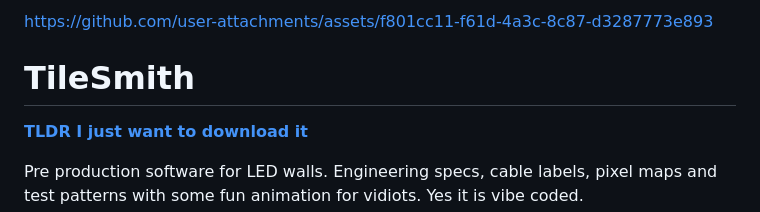
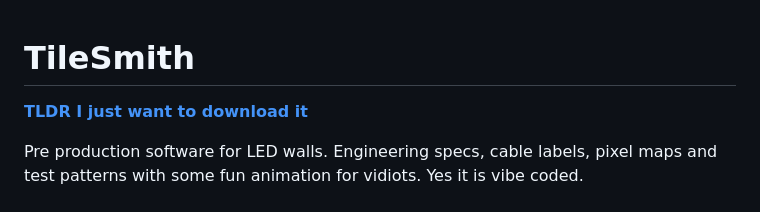
Before and after one commit to kingof9x/TileSmith, a Markdown page: README.md, the part around the change. GitHub-like rendering.

Commit message:
Clean up README by removing links and whitespace
Removed unnecessary links and blank lines from README.

```diff
--- a/README.md
+++ b/README.md
@@ -1,9 +1,3 @@
-
-https://github.com/user-attachments/assets/f801cc11-f61d-4a3c-8c87-d3287773e893
-
-
-
-
 # TileSmith
 
 **[TLDR I just want to download it](#download)**
```
